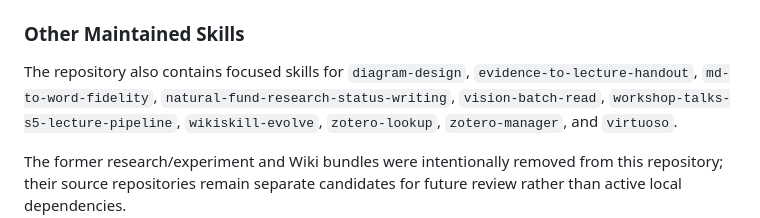
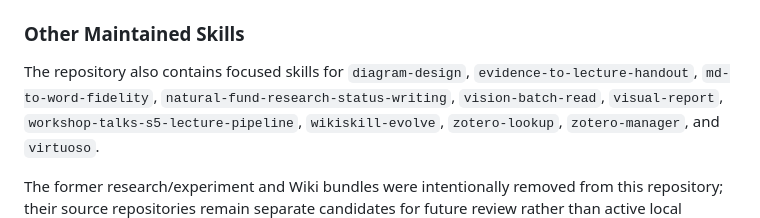
Before and after one commit to Pyrojewel-zard/pyrojewel-claude-code-public2, a Markdown page: README.md, the part around the change. Drawn GitHub-style.

Commit message:
docs: list visual-report skill

```diff
--- a/README.md
+++ b/README.md
@@ -48,7 +48,7 @@ Key docs:
 
 The repository also contains focused skills for `diagram-design`,
 `evidence-to-lecture-handout`, `md-to-word-fidelity`,
-`natural-fund-research-status-writing`, `vision-batch-read`,
+`natural-fund-research-status-writing`, `vision-batch-read`, `visual-report`,
 `workshop-talks-s5-lecture-pipeline`,
 `wikiskill-evolve`, `zotero-lookup`, `zotero-manager`, and `virtuoso`.
 
```
